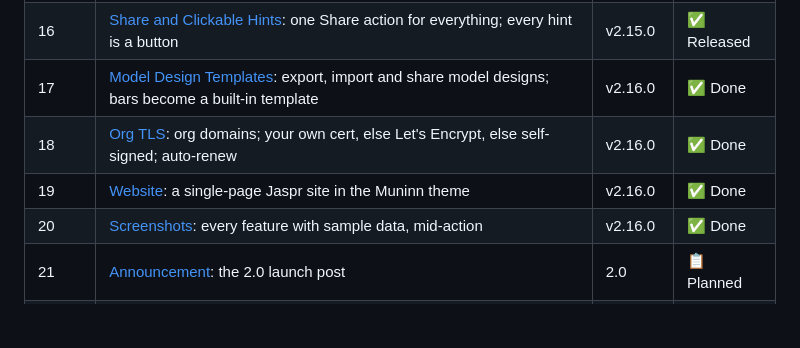
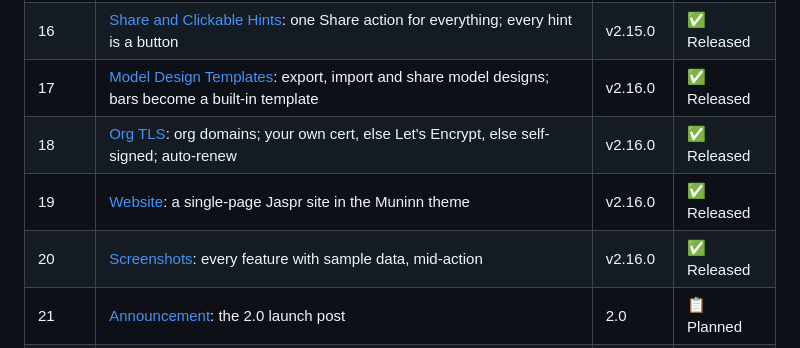
Before and after one commit to WeirdBrains/muninn, a Markdown page: PLAN.md, the part around the change. GitHub-like rendering; blank space fills up the shorter version.

Commit message:
PLAN: phases 17-20 released in v2.16.0

```diff
--- a/PLAN.md
+++ b/PLAN.md
@@ -24,10 +24,10 @@ Muninn 2.0 adds the next big feature set: Authorship, Action History, Live Searc
 | 14 | [Private Sites and Code Access](#private-sites-and-code-access): gated sites for private orgs, code-space role permissions | v2.13.0 | ✅ Released |
 | 15 | [Review Copies](#review-copies): what is reviewed lives on the reviewer's node in review mode | v2.14.0 | ✅ Released |
 | 16 | [Share and Clickable Hints](#share-and-clickable-hints): one Share action for everything; every hint is a button | v2.15.0 | ✅ Released |
-| 17 | [Model Design Templates](#model-design-templates): export, import and share model designs; bars become a built-in template | v2.16.0 | ✅ Done |
-| 18 | [Org TLS](#org-tls): org domains; your own cert, else Let's Encrypt, else self-signed; auto-renew | v2.16.0 | ✅ Done |
-| 19 | [Website](#website): a single-page Jaspr site in the Muninn theme | v2.16.0 | ✅ Done |
-| 20 | [Screenshots](#screenshots): every feature with sample data, mid-action | v2.16.0 | ✅ Done |
+| 17 | [Model Design Templates](#model-design-templates): export, import and share model designs; bars become a built-in template | v2.16.0 | ✅ Released |
+| 18 | [Org TLS](#org-tls): org domains; your own cert, else Let's Encrypt, else self-signed; auto-renew | v2.16.0 | ✅ Released |
+| 19 | [Website](#website): a single-page Jaspr site in the Muninn theme | v2.16.0 | ✅ Released |
+| 20 | [Screenshots](#screenshots): every feature with sample data, mid-action | v2.16.0 | ✅ Released |
 | 21 | [Announcement](#announcement): the 2.0 launch post | 2.0 | 📋 Planned |
 | 22 | [Org Site Templates in the App](#org-site-templates-in-the-app): edit in-app, optional build step, announced sites | v2.17.0 | 📋 Planned |
 | 23 | [Notifications](#notifications): rule-set triggers, a header bell, node broadcasts | v2.18.0 | 📋 Planned |
```
